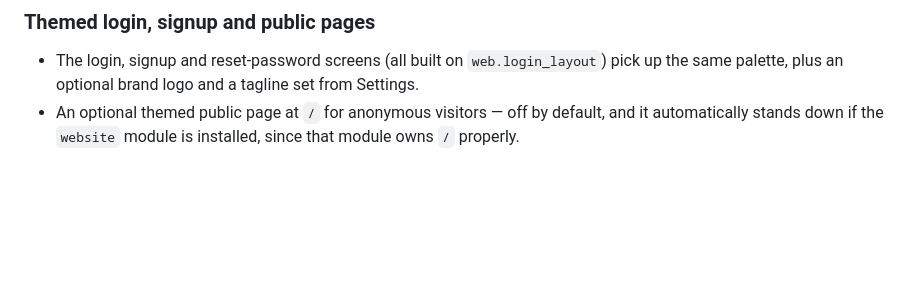
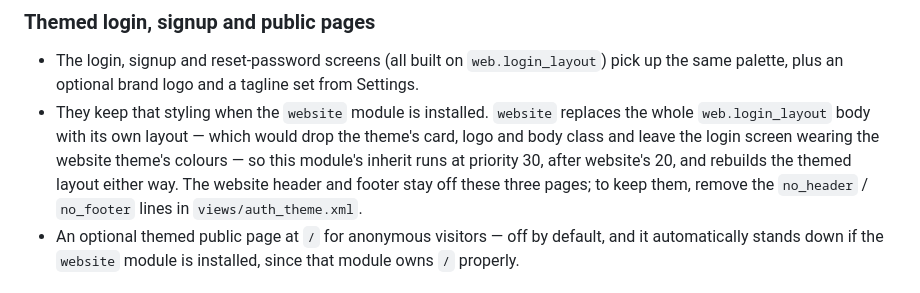
Before and after one commit to NandiniGohel/Odoo19-BlueNova-Backend-Theme, a Markdown page: README.md, the part around the change. Drawn GitHub-style; blank space fills up the shorter version.

Commit message:
update README file..

```diff
--- a/README.md
+++ b/README.md
@@ -95,6 +95,12 @@ employees — for whichever of those apps are installed. Each tile:
 
 - The login, signup and reset-password screens (all built on `web.login_layout`) pick up the same
   palette, plus an optional brand logo and a tagline set from Settings.
+- They keep that styling when the `website` module is installed. `website` replaces the whole
+  `web.login_layout` body with its own layout — which would drop the theme's card, logo and body
+  class and leave the login screen wearing the website theme's colours — so this module's inherit
+  runs at priority 30, after website's 20, and rebuilds the themed layout either way. The website
+  header and footer stay off these three pages; to keep them, remove the `no_header` / `no_footer`
+  lines in `views/auth_theme.xml`.
 - An optional themed public page at `/` for anonymous visitors — off by default, and it
   automatically stands down if the `website` module is installed, since that module owns `/`
   properly.
```
